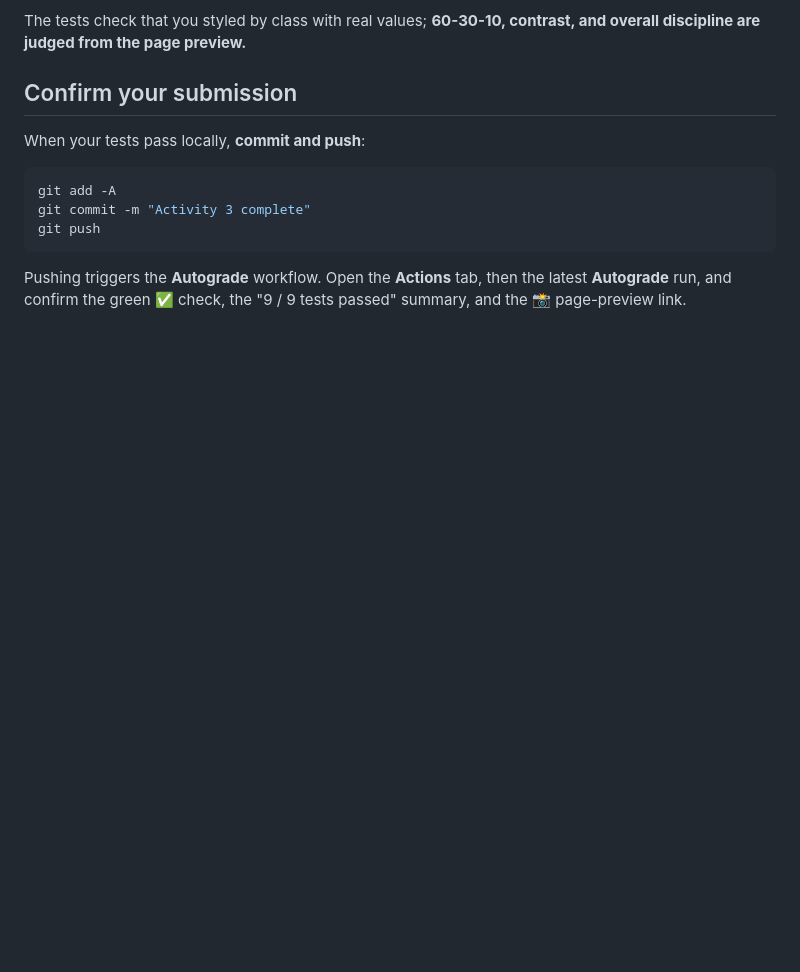
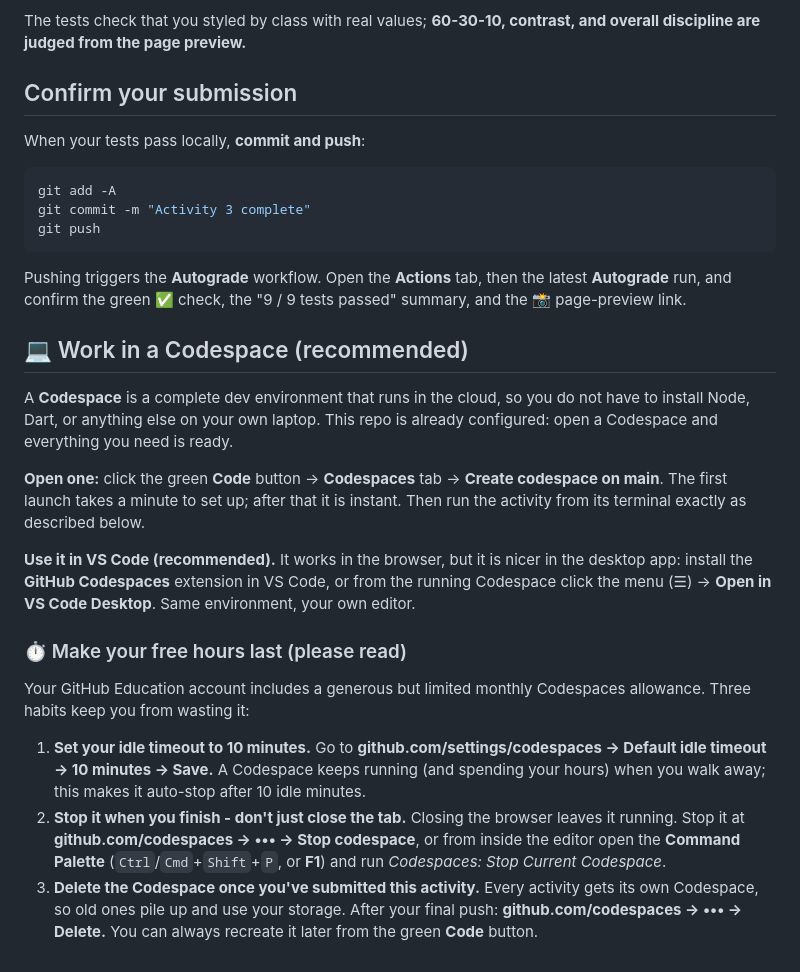
Before and after one commit to HAU-6INTROWEB/m2a3-classcode-yourname, a Markdown page: README.md, the part around the change. GitHub-like rendering; blank space fills up the shorter version.

Commit message:
🐳 Add Codespaces section [skip ci]

```diff
--- a/README.md
+++ b/README.md
@@ -108,3 +108,36 @@ git push
 Pushing triggers the **Autograde** workflow. Open the **Actions** tab, then the
 latest **Autograde** run, and confirm the green ✅ check, the "9 / 9 tests
 passed" summary, and the 📸 page-preview link.
+
+## 💻 Work in a Codespace (recommended)
+
+A **Codespace** is a complete dev environment that runs in the cloud, so you do
+not have to install Node, Dart, or anything else on your own laptop. This repo is
+already configured: open a Codespace and everything you need is ready.
+
+**Open one:** click the green **Code** button → **Codespaces** tab → **Create
+codespace on main**. The first launch takes a minute to set up; after that it is
+instant. Then run the activity from its terminal exactly as described below.
+
+**Use it in VS Code (recommended).** It works in the browser, but it is nicer in
+the desktop app: install the **GitHub Codespaces** extension in VS Code, or from
+the running Codespace click the menu (☰) → **Open in VS Code Desktop**. Same
+environment, your own editor.
+
+### ⏱️ Make your free hours last (please read)
+Your GitHub Education account includes a generous but limited monthly Codespaces
+allowance. Three habits keep you from wasting it:
+
+1. **Set your idle timeout to 10 minutes.** Go to
+   **github.com/settings/codespaces → Default idle timeout → 10 minutes → Save.**
+   A Codespace keeps running (and spending your hours) when you walk away; this
+   makes it auto-stop after 10 idle minutes.
+2. **Stop it when you finish - don't just close the tab.** Closing the browser
+   leaves it running. Stop it at **github.com/codespaces → ••• → Stop
+   codespace**, or from inside the editor open the **Command Palette**
+   (`Ctrl`/`Cmd`+`Shift`+`P`, or **F1**) and run
+   *Codespaces: Stop Current Codespace*.
+3. **Delete the Codespace once you've submitted this activity.** Every activity
+   gets its own Codespace, so old ones pile up and use your storage. After your
+   final push: **github.com/codespaces → ••• → Delete.** You can always recreate
+   it later from the green **Code** button.
```
